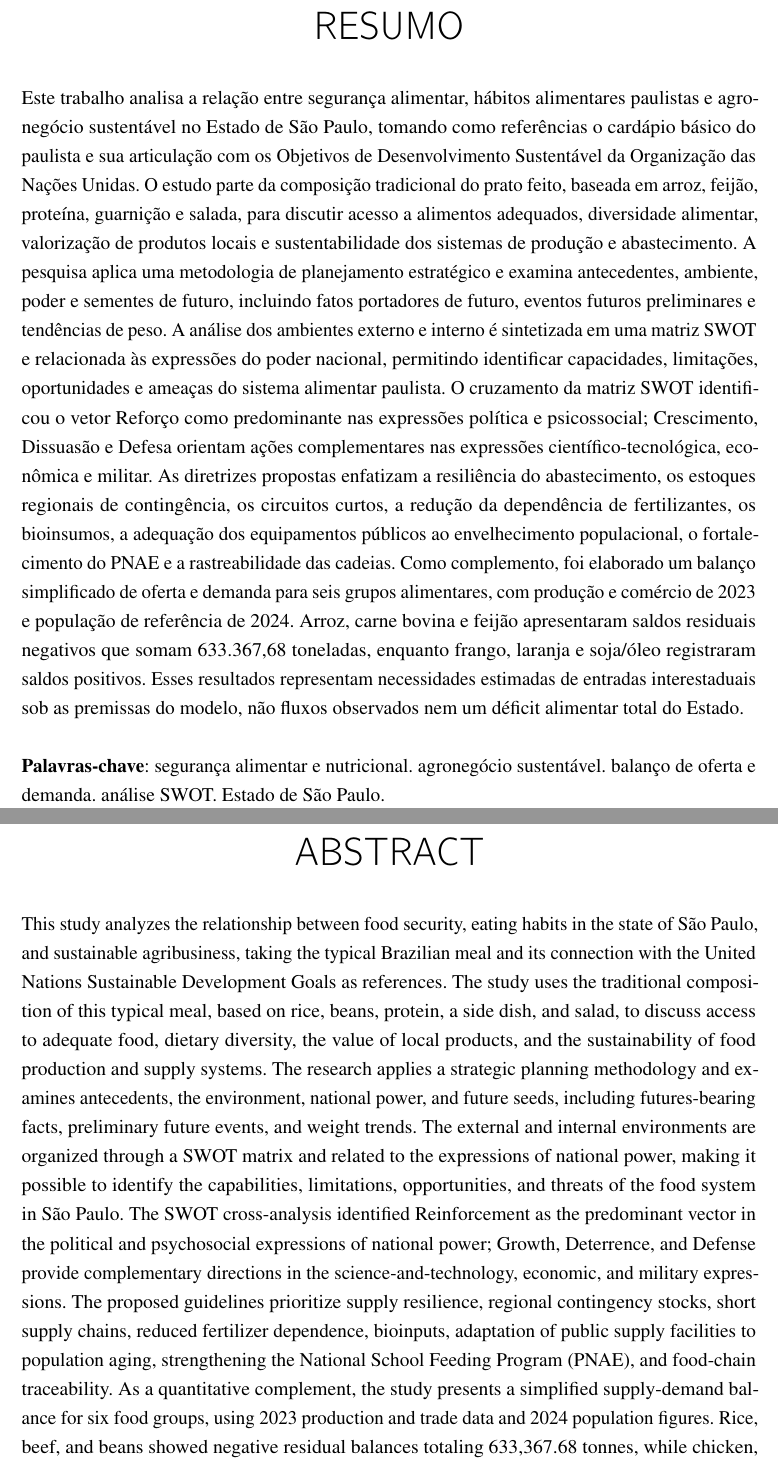
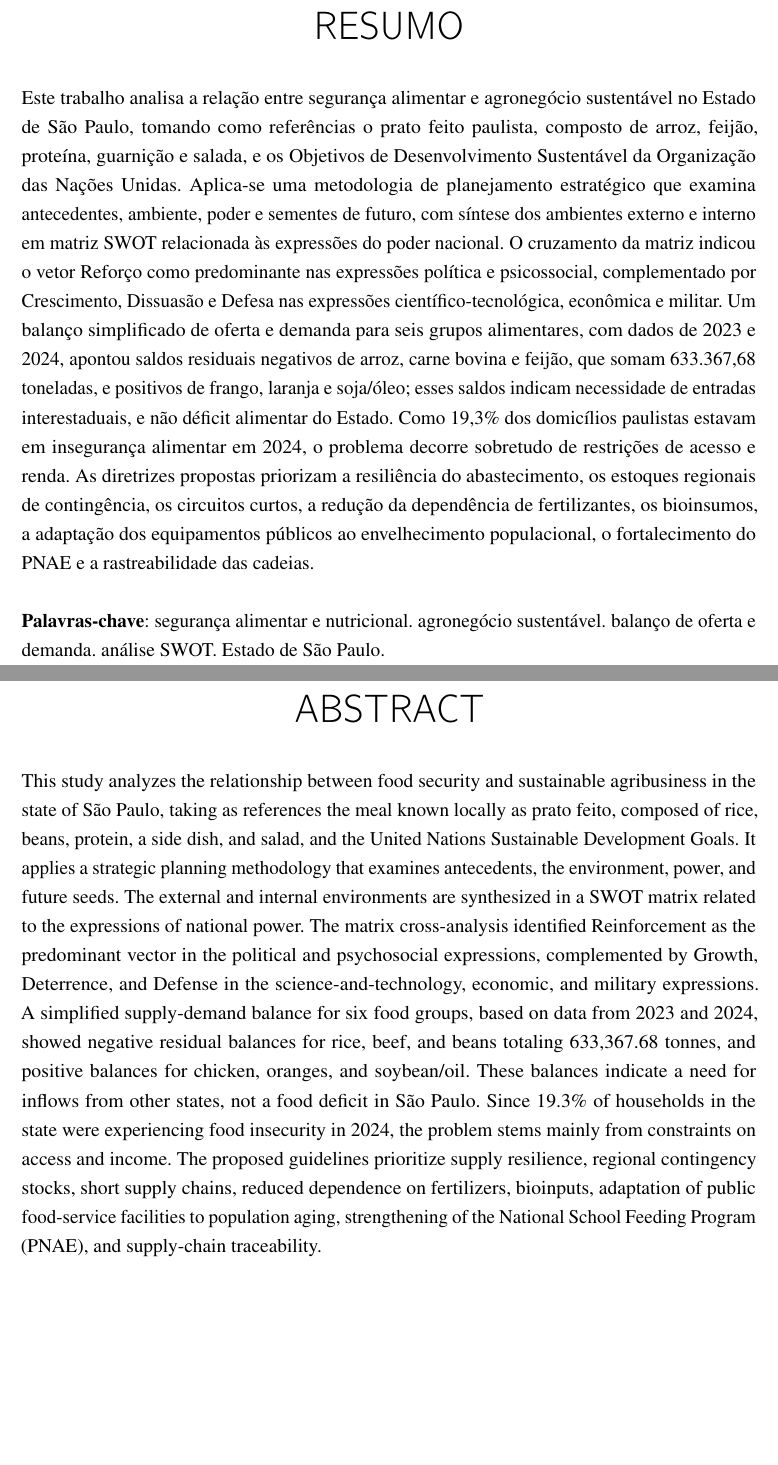
Before and after one commit to marcosrobertosilva/tcc-adesg, a LaTeX thesis (doc/tcc-grupo3-charlie.tex): two parts of pages 6 and 7 of 43, joined at a grey line, cut so that both start at the same text, the shorter picture padded with empty space. Compiled offline with pdfLaTeX.

```diff
--- a/doc/tcc-grupo3-charlie.tex
+++ b/doc/tcc-grupo3-charlie.tex
@@ -310,34 +310,26 @@
 % resumo na língua vernácula (obrigatório)
 \setlength{\absparsep}{18pt} % ajusta o espaçamento dos parágrafos do resumo
 \begin{resumo}
-Este trabalho analisa a relação entre segurança alimentar, hábitos alimentares
-paulistas e agronegócio sustentável no Estado de São Paulo, tomando como
-referências o cardápio básico do paulista e sua articulação com os Objetivos de
-Desenvolvimento Sustentável da Organização das Nações Unidas. O estudo parte da
-composição tradicional do prato feito, baseada em arroz, feijão, proteína,
-guarnição e salada, para discutir acesso a alimentos adequados, diversidade
-alimentar, valorização de produtos locais e sustentabilidade dos sistemas de
-produção e abastecimento. A pesquisa aplica uma metodologia de planejamento
-estratégico e examina antecedentes, ambiente, poder e sementes de futuro,
-incluindo fatos portadores de futuro, eventos futuros preliminares e tendências
-de peso. A análise dos ambientes externo e interno é sintetizada em uma matriz
-SWOT e relacionada às expressões do poder nacional, permitindo identificar
-capacidades, limitações, oportunidades e ameaças do sistema alimentar paulista.
-O cruzamento da matriz SWOT identificou o vetor Reforço como predominante nas
-expressões política e psicossocial; Crescimento, Dissuasão e Defesa orientam
-ações complementares nas expressões científico-tecnológica, econômica e
-militar. As diretrizes propostas enfatizam a resiliência do abastecimento, os
-estoques regionais de contingência, os circuitos curtos, a redução da dependência
-de fertilizantes, os bioinsumos, a adequação dos equipamentos públicos ao
-envelhecimento populacional, o fortalecimento do PNAE e a rastreabilidade das
-cadeias. Como complemento, foi elaborado um balanço simplificado
-de oferta e demanda para seis grupos alimentares, com produção e comércio de
-2023 e população de referência de 2024. Arroz, carne bovina e feijão
-apresentaram saldos residuais negativos que somam 633.367,68 toneladas,
-enquanto frango, laranja e soja/óleo registraram saldos positivos. Esses
-resultados representam necessidades estimadas de entradas interestaduais sob
-as premissas do modelo, não fluxos observados nem um déficit alimentar total do
-Estado.
+Este trabalho analisa a relação entre segurança alimentar e agronegócio
+sustentável no Estado de São Paulo, tomando como referências o prato feito
+paulista, composto de arroz, feijão, proteína, guarnição e salada, e os
+Objetivos de Desenvolvimento Sustentável da Organização das Nações Unidas.
+Aplica-se uma metodologia de planejamento estratégico que examina antecedentes,
+ambiente, poder e sementes de futuro, com síntese dos ambientes externo e
+interno em matriz SWOT relacionada às expressões do poder nacional. O cruzamento
+da matriz indicou o vetor Reforço como predominante nas expressões política e
+psicossocial, complementado por Crescimento, Dissuasão e Defesa nas expressões
+científico-tecnológica, econômica e militar. Um balanço simplificado de oferta
+e demanda para seis grupos alimentares, com dados de 2023 e 2024, apontou saldos
+residuais negativos de arroz, carne bovina e feijão, que somam 633.367,68
+toneladas, e positivos de frango, laranja e soja/óleo; esses saldos indicam
+necessidade de entradas interestaduais, e não déficit alimentar do Estado. Como
+19,3\% dos domicílios paulistas estavam em insegurança alimentar em 2024, o
+problema decorre sobretudo de restrições de acesso e renda. As diretrizes
+propostas priorizam a resiliência do abastecimento, os estoques regionais de
+contingência, os circuitos curtos, a redução da dependência de fertilizantes,
+os bioinsumos, a adaptação dos equipamentos públicos ao envelhecimento
+populacional, o fortalecimento do PNAE e a rastreabilidade das cadeias.
 
 \noindent
 \textbf{Palavras-chave}: segurança alimentar e nutricional. agronegócio sustentável.
@@ -348,27 +340,24 @@
 % resumo em língua estrangeira (obrigatório)
 \begin{resumo}[Abstract]
 \begin{otherlanguage*}{english}
-This study analyzes the relationship between food security, eating habits in the
-state of São Paulo, and sustainable agribusiness, taking the typical Brazilian
-meal and its connection with the United Nations Sustainable Development Goals as
-references. The study uses the traditional composition of this typical meal,
-based on rice, beans, protein, a side dish, and salad, to discuss access to
-adequate food, dietary diversity, the value of local products, and the
-sustainability of food production and supply systems. The research applies a
-strategic planning methodology and examines antecedents, the environment,
-national power, and future seeds, including futures-bearing facts, preliminary
-future events, and weight trends. The external and internal environments are
-organized through a SWOT matrix and related to the expressions of national
-power, making it possible to identify the capabilities, limitations,
-opportunities, and threats of the food system in São Paulo. The SWOT
-cross-analysis identified Reinforcement as the predominant vector in the
-political and psychosocial expressions of national power; Growth, Deterrence,
-and Defense provide complementary directions in the science-and-technology,
-economic, and military expressions. The proposed guidelines prioritize supply
-resilience, regional contingency stocks, short supply chains, reduced fertilizer
-dependence, bioinputs, adaptation of public supply facilities to population aging,
-strengthening the National School Feeding Program (PNAE), and food-chain
-traceability. As a quantitative complement, the study presents a simplified
-supply-demand balance for six food groups, using 2023 production and trade data
-and 2024 population figures. Rice, beef, and beans showed negative residual
-balances totaling 633,367.68 tonnes, while chicken, oranges, and soybean/oil
+This study analyzes the relationship between food security and sustainable
+agribusiness in the state of São Paulo, taking as references the meal known
+locally as prato feito, composed of rice, beans, protein, a side dish, and salad,
+and the United Nations Sustainable Development Goals. It applies a strategic
+planning methodology that examines antecedents, the environment, power, and
+future seeds. The external and internal environments are synthesized in a SWOT
+matrix related to the expressions of national power. The matrix cross-analysis
+identified Reinforcement as the predominant vector in the political and
+psychosocial expressions, complemented by Growth, Deterrence, and Defense in
+the science-and-technology, economic, and military expressions. A simplified
+supply-demand balance for six food groups, based on data from 2023 and 2024,
+showed negative residual balances for rice, beef, and beans totaling
+633,367.68 tonnes, and positive balances for chicken, oranges, and soybean/oil.
+These balances indicate a need for inflows from other states, not a food deficit
+in São Paulo. Since 19.3\% of households in the state were experiencing food
+insecurity in 2024, the problem stems mainly from constraints on access and
+income. The proposed guidelines prioritize supply resilience, regional
+contingency stocks, short supply chains, reduced dependence on fertilizers,
+bioinputs, adaptation of public food-service facilities to population aging,
+strengthening of the National School Feeding Program (PNAE), and supply-chain
+traceability.
```
Also changed, not shown: doc/tcc-grupo3-charlie.pdf (added), doc/tcc-grupo3-charlie.tex (3 more changed lines).
